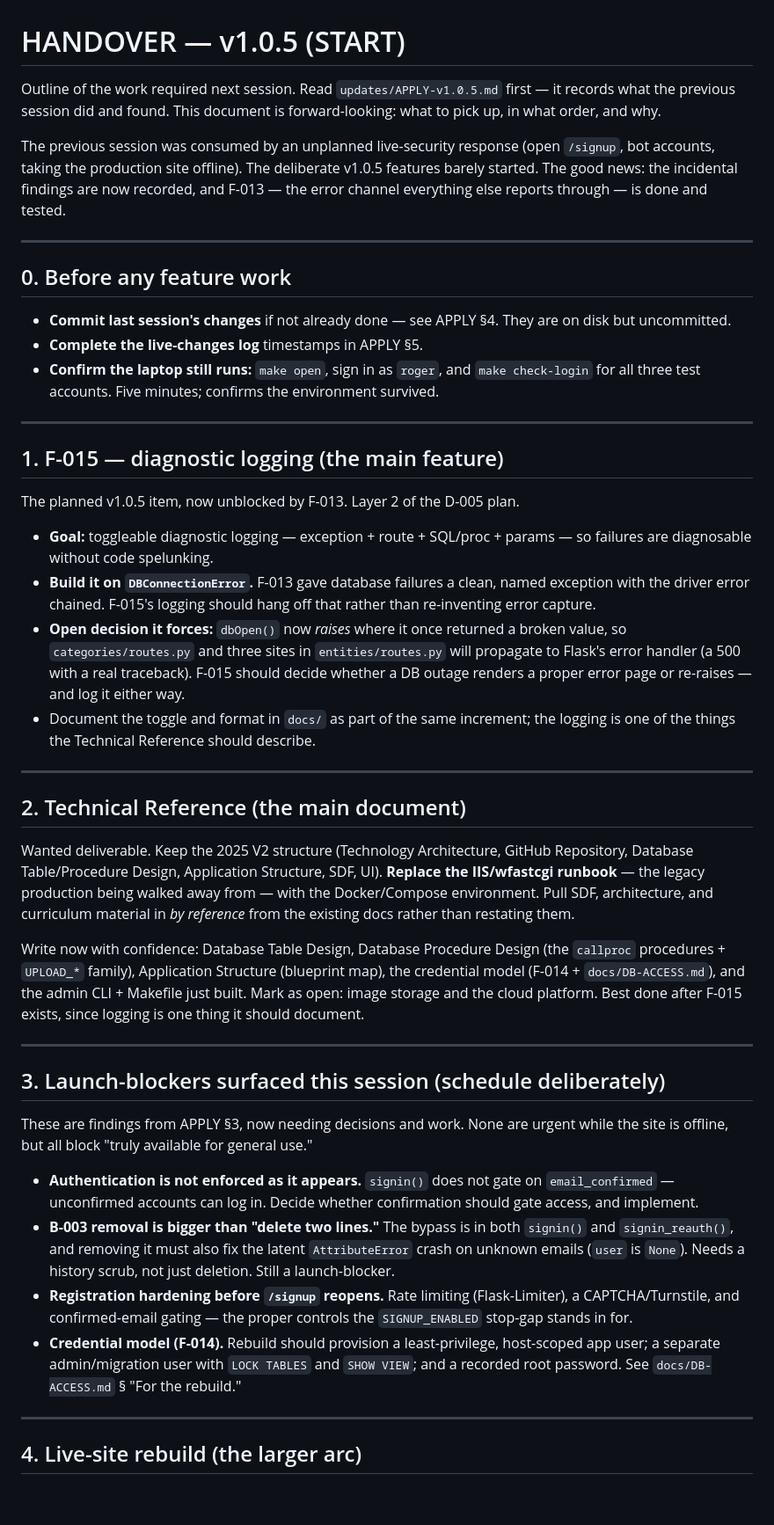
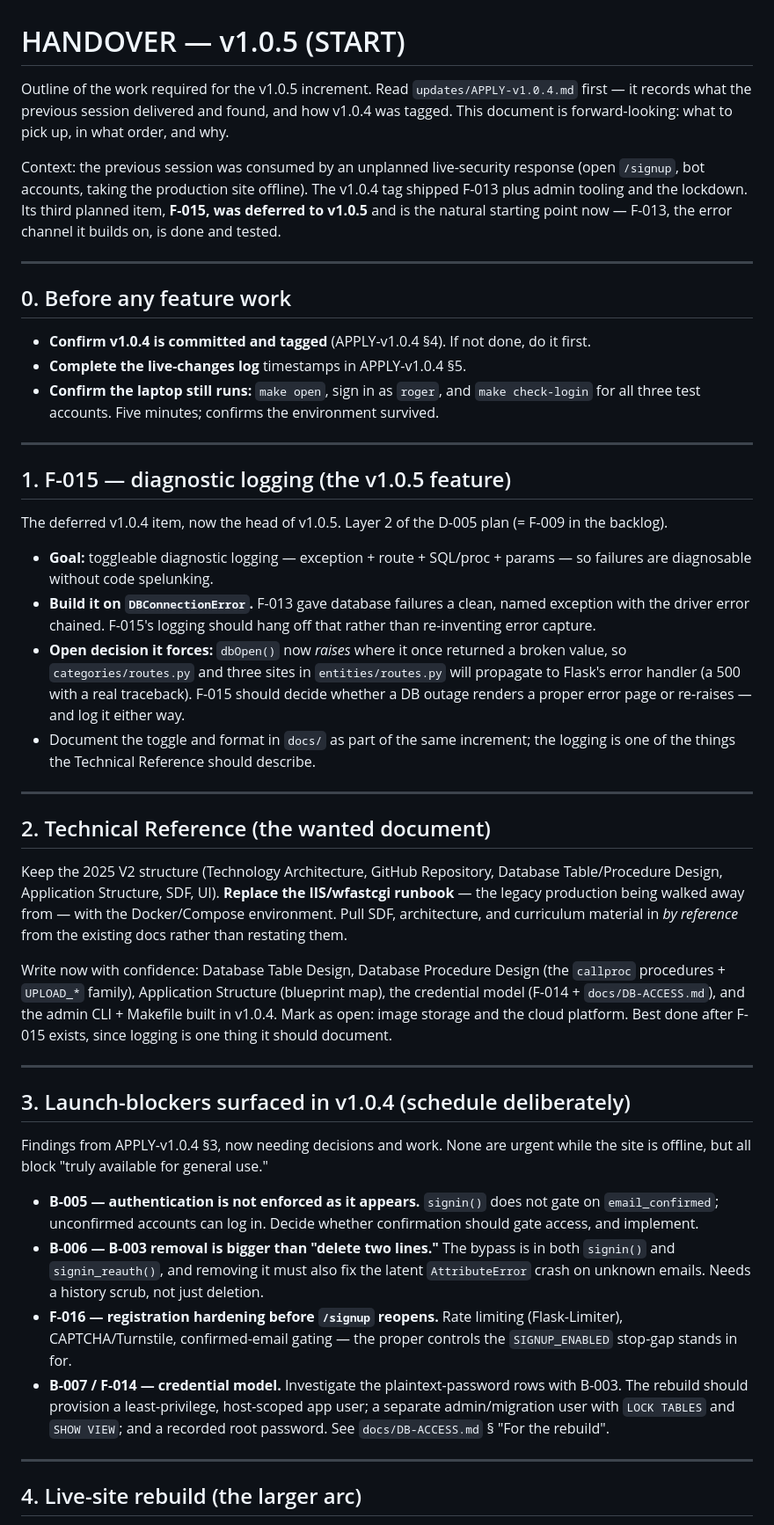
Before and after one commit to rogerlayton/OneMuseum, a Markdown page: updates/HANDOVER-v1.0.5-START.md, the part around one of its changes. Shown at 88% size. Drawn GitHub-style; blank space fills up the shorter version.

Commit message:
v1.0.4 session records: APPLY, v1.0.5 handover, backlog findings

```diff
--- a/updates/HANDOVER-v1.0.5-START.md
+++ b/updates/HANDOVER-v1.0.5-START.md
@@ -1,31 +1,33 @@
 # HANDOVER — v1.0.5 (START)
 
-Outline of the work required next session. Read `updates/APPLY-v1.0.5.md`
-first — it records what the previous session did and found. This document is
+Outline of the work required for the v1.0.5 increment. Read
+`updates/APPLY-v1.0.4.md` first — it records what the previous session
+delivered and found, and how v1.0.4 was tagged. This document is
 forward-looking: what to pick up, in what order, and why.
 
-The previous session was consumed by an unplanned live-security response (open
-`/signup`, bot accounts, taking the production site offline). The deliberate
-v1.0.5 features barely started. The good news: the incidental findings are
-now recorded, and F-013 — the error channel everything else reports through —
-is done and tested.
+Context: the previous session was consumed by an unplanned live-security
+response (open `/signup`, bot accounts, taking the production site offline).
+The v1.0.4 tag shipped F-013 plus admin tooling and the lockdown. Its third
+planned item, **F-015, was deferred to v1.0.5** and is the natural starting
+point now — F-013, the error channel it builds on, is done and tested.
 
 ---
 
 ## 0. Before any feature work
 
-- **Commit last session's changes** if not already done — see APPLY §4. They
-  are on disk but uncommitted.
-- **Complete the live-changes log** timestamps in APPLY §5.
+- **Confirm v1.0.4 is committed and tagged** (APPLY-v1.0.4 §4). If not done,
+  do it first.
+- **Complete the live-changes log** timestamps in APPLY-v1.0.4 §5.
 - **Confirm the laptop still runs:** `make open`, sign in as `roger`, and
   `make check-login` for all three test accounts. Five minutes; confirms the
   environment survived.
 
 ---
 
-## 1. F-015 — diagnostic logging (the main feature)
+## 1. F-015 — diagnostic logging (the v1.0.5 feature)
 
-The planned v1.0.5 item, now unblocked by F-013. Layer 2 of the D-005 plan.
+The deferred v1.0.4 item, now the head of v1.0.5. Layer 2 of the D-005 plan
+(= F-009 in the backlog).
 
 - **Goal:** toggleable diagnostic logging — exception + route + SQL/proc +
   params — so failures are diagnosable without code spelunking.
@@ -42,44 +44,42 @@ The planned v1.0.5 item, now unblocked by F-013. Layer 2 of the D-005 plan.
 
 ---
 
-## 2. Technical Reference (the main document)
+## 2. Technical Reference (the wanted document)
 
-Wanted deliverable. Keep the 2025 V2 structure (Technology Architecture,
-GitHub Repository, Database Table/Procedure Design, Application Structure, SDF,
-UI). **Replace the IIS/wfastcgi runbook** — the legacy production being walked
-away from — with the Docker/Compose environment. Pull SDF, architecture, and
-curriculum material in *by reference* from the existing docs rather than
-restating them.
+Keep the 2025 V2 structure (Technology Architecture, GitHub Repository,
+Database Table/Procedure Design, Application Structure, SDF, UI). **Replace the
+IIS/wfastcgi runbook** — the legacy production being walked away from — with
+the Docker/Compose environment. Pull SDF, architecture, and curriculum
+material in *by reference* from the existing docs rather than restating them.
 
 Write now with confidence: Database Table Design, Database Procedure Design
 (the `callproc` procedures + `UPLOAD_*` family), Application Structure
 (blueprint map), the credential model (F-014 + `docs/DB-ACCESS.md`), and the
-admin CLI + Makefile just built. Mark as open: image storage and the cloud
-platform. Best done after F-015 exists, since logging is one thing it should
-document.
+admin CLI + Makefile built in v1.0.4. Mark as open: image storage and the
+cloud platform. Best done after F-015 exists, since logging is one thing it
+should document.
 
 ---
 
-## 3. Launch-blockers surfaced this session (schedule deliberately)
+## 3. Launch-blockers surfaced in v1.0.4 (schedule deliberately)
 
-These are findings from APPLY §3, now needing decisions and work. None are
-urgent while the site is offline, but all block "truly available for general
-use."
+Findings from APPLY-v1.0.4 §3, now needing decisions and work. None are urgent
+while the site is offline, but all block "truly available for general use."
 
-- **Authentication is not enforced as it appears.** `signin()` does not gate
-  on `email_confirmed` — unconfirmed accounts can log in. Decide whether
-  confirmation should gate access, and implement.
-- **B-003 removal is bigger than "delete two lines."** The bypass is in both
-  `signin()` and `signin_reauth()`, and removing it must also fix the latent
-  `AttributeError` crash on unknown emails (`user` is `None`). Needs a history
-  scrub, not just deletion. Still a launch-blocker.
-- **Registration hardening before `/signup` reopens.** Rate limiting
-  (Flask-Limiter), a CAPTCHA/Turnstile, and confirmed-email gating — the
-  proper controls the `SIGNUP_ENABLED` stop-gap stands in for.
-- **Credential model (F-014).** Rebuild should provision a least-privilege,
-  host-scoped app user; a separate admin/migration user with `LOCK TABLES`
-  and `SHOW VIEW`; and a recorded root password. See `docs/DB-ACCESS.md` §
-  "For the rebuild."
+- **B-005 — authentication is not enforced as it appears.** `signin()` does
+  not gate on `email_confirmed`; unconfirmed accounts can log in. Decide
+  whether confirmation should gate access, and implement.
+- **B-006 — B-003 removal is bigger than "delete two lines."** The bypass is in
+  both `signin()` and `signin_reauth()`, and removing it must also fix the
+  latent `AttributeError` crash on unknown emails. Needs a history scrub, not
+  just deletion.
+- **F-016 — registration hardening before `/signup` reopens.** Rate limiting
+  (Flask-Limiter), CAPTCHA/Turnstile, confirmed-email gating — the proper
+  controls the `SIGNUP_ENABLED` stop-gap stands in for.
+- **B-007 / F-014 — credential model.** Investigate the plaintext-password
+  rows with B-003. The rebuild should provision a least-privilege, host-scoped
+  app user; a separate admin/migration user with `LOCK TABLES` and `SHOW VIEW`;
+  and a recorded root password. See `docs/DB-ACCESS.md` § "For the rebuild".
 
 ---
 
```
Also changed, not shown: other parts of updates/HANDOVER-v1.0.5-START.md (+10 -13 lines), docs/BACKLOG.md (+2 -2 lines), updates/APPLY-v1.0.4.md (added, +173 -0 lines).
